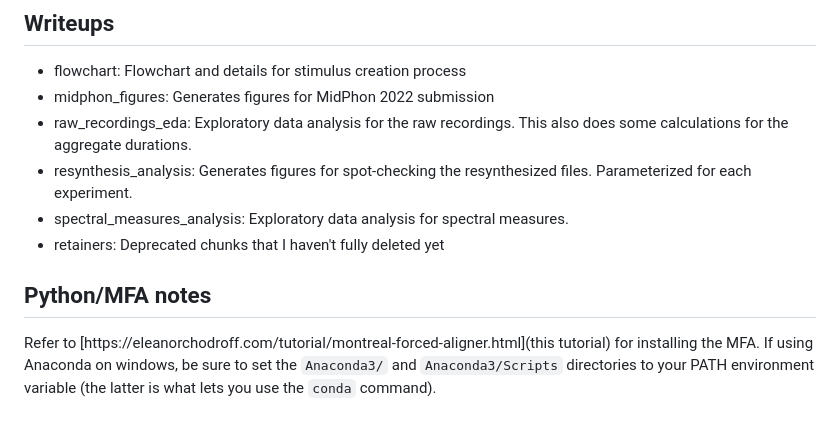
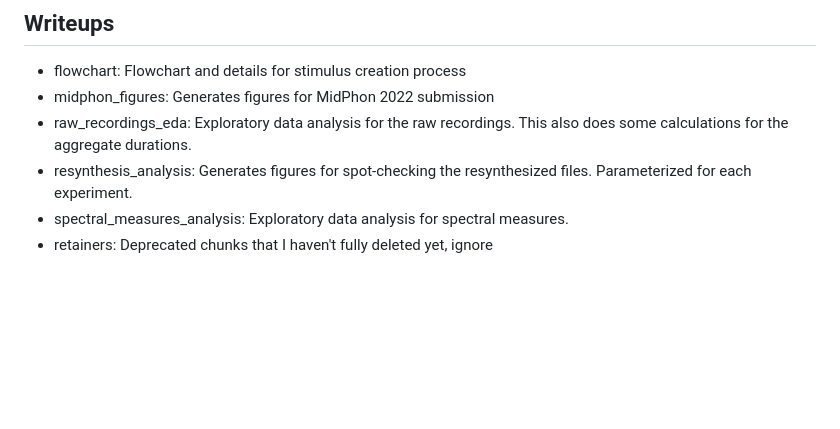
Before and after one commit to tsostarics/rise_stimuli, a Markdown page: README.md, the part around one of its changes. Drawn GitHub-style; blank space fills up the shorter version.

```diff
--- a/README.md
+++ b/README.md
@@ -203,12 +244,4 @@ really used.
  - resynthesis_analysis: Generates figures for spot-checking the resynthesized
  files. Parameterized for each experiment.
  - spectral_measures_analysis: Exploratory data analysis for spectral measures.
- - retainers: Deprecated chunks that I haven't fully deleted yet
-
-
-## Python/MFA notes
-
-
- Refer to [https://eleanorchodroff.com/tutorial/montreal-forced-aligner.html](this tutorial) for installing the MFA.
- If using Anaconda on windows, be sure to set the `Anaconda3/` and `Anaconda3/Scripts` directories
- to your PATH environment variable (the latter is what lets you use the `conda` command).
+ - retainers: Deprecated chunks that I haven't fully deleted yet, ignore
```
Also changed, not shown: other parts of README.md (+45 -4 lines).
